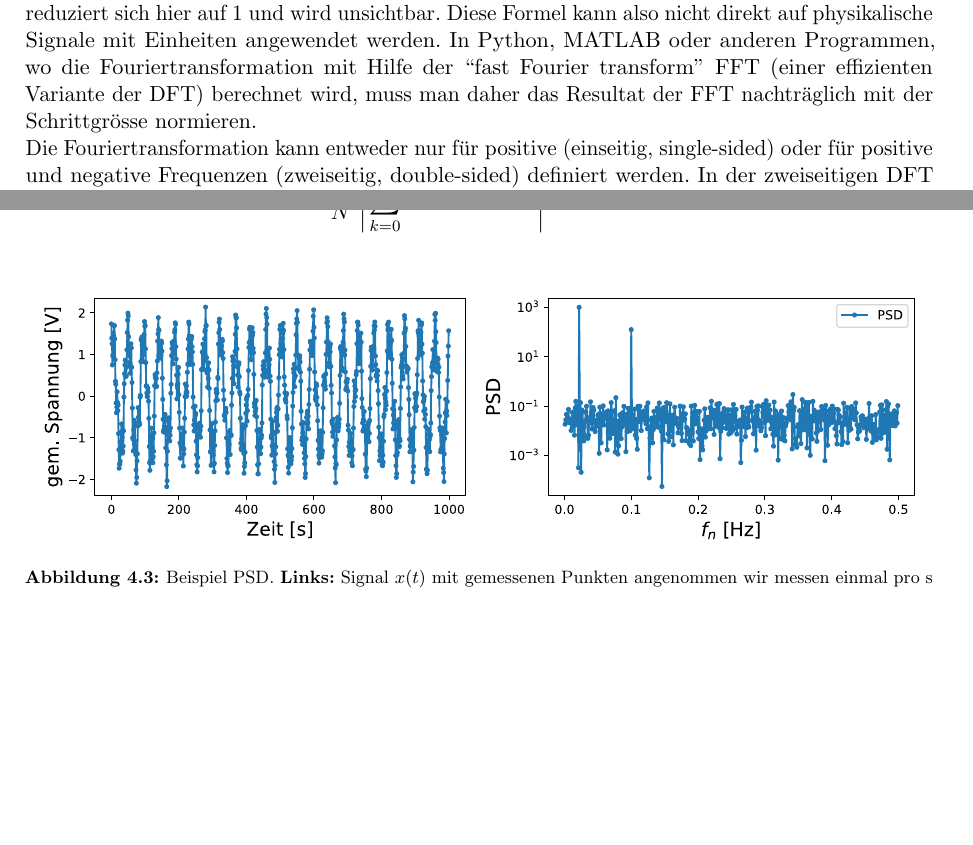
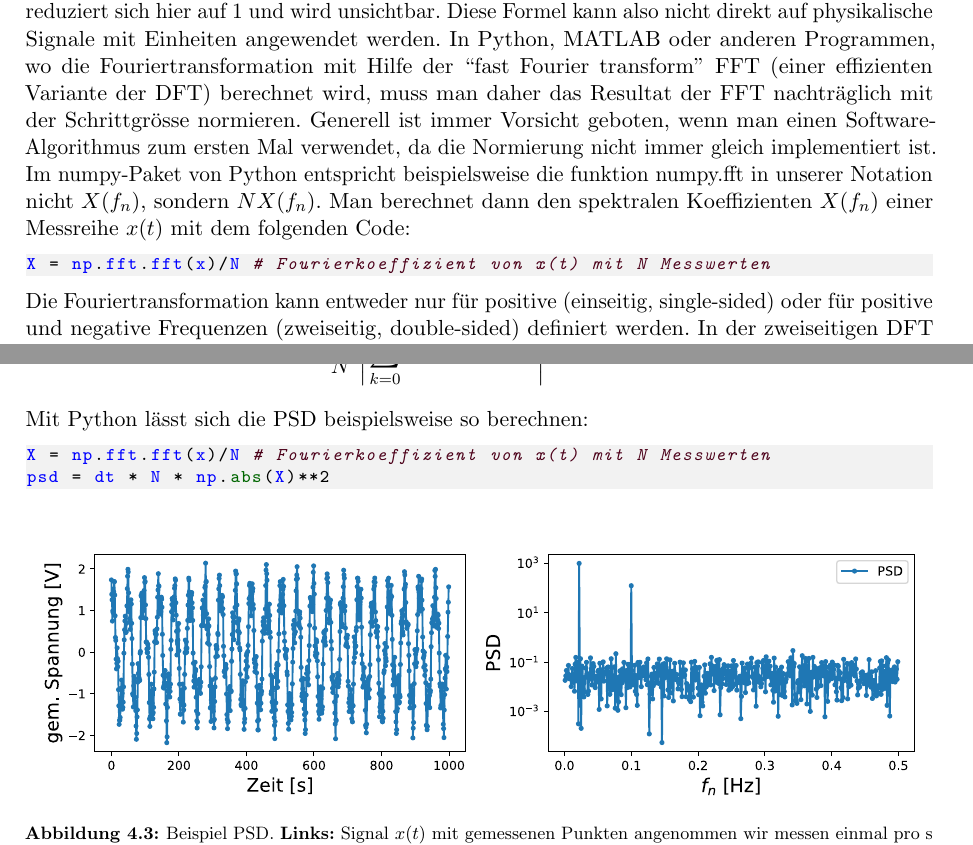
Before and after one commit to datenanalysephysik/skript, a LaTeX book (main.tex, which reads Chapters/Kapitel4.tex): two parts of pages 40 and 41 of 75, joined at a grey line, cut so that both start at the same text, the shorter picture padded with empty space. Compiled offline with pdfLaTeX.

Commit message:
included python code for numpy.fft to avoid confusion with normalization

```diff
--- a/Chapters/Kapitel4.tex
+++ b/Chapters/Kapitel4.tex
@@ -98,7 +98,10 @@ Man beachte, dass die rein mathematische Definition der DFT für eine einheitenl
 X_k = \sum_{n=0}^{N-1} x_n e^{-i 2 \pi k n/N}\,.
 \label{eq:vl7-1c}
 \end{align}
-Hier sind sowohl $x_n$ als auch die transformierte Zahlenfolge $X_k$ Zahlen ohne physikalische Bedeutung. Die Schrittgrösse, welche die Rolle einer diskreten Integrationsvariablen einnimmnt, reduziert sich hier auf $1$ und wird unsichtbar. Diese Formel kann also nicht direkt auf physikalische Signale mit Einheiten angewendet werden. In Python, MATLAB oder anderen Programmen, wo die Fouriertransformation mit Hilfe der ``fast Fourier transform'' FFT (einer effizienten Variante der DFT) berechnet wird, muss man daher das Resultat der FFT nachträglich mit der Schrittgrösse normieren.
+Hier sind sowohl $x_n$ als auch die transformierte Zahlenfolge $X_k$ Zahlen ohne physikalische Bedeutung. Die Schrittgrösse, welche die Rolle einer diskreten Integrationsvariablen einnimmnt, reduziert sich hier auf $1$ und wird unsichtbar. Diese Formel kann also nicht direkt auf physikalische Signale mit Einheiten angewendet werden. In Python, MATLAB oder anderen Programmen, wo die Fouriertransformation mit Hilfe der ``fast Fourier transform'' FFT (einer effizienten Variante der DFT) berechnet wird, muss man daher das Resultat der FFT nachträglich mit der Schrittgrösse normieren. Generell ist immer Vorsicht geboten, wenn man einen Software-Algorithmus zum ersten Mal verwendet, da die Normierung nicht immer gleich implementiert ist. Im numpy-Paket von Python entspricht beispielsweise die funktion numpy.fft in unserer Notation nicht $X(f_n)$, sondern $NX(f_n)$. Man berechnet dann den spektralen Koeffizienten $X(f_n)$ einer Messreihe $x(t)$ mit dem folgenden Code:
+\begin{lstlisting}[language = Python]
+X = np.fft.fft(x)/N # Fourierkoeffizient von x(t) mit N Messwerten
+\end{lstlisting}
 
 Die Fouriertransformation kann entweder nur für positive (einseitig, single-sided) oder für positive und negative Frequenzen (zweiseitig, double-sided) definiert werden. In der zweiseitigen DFT eines Signals mit $N$ Punkten in der Zeit liegen im Frequenzraum ebenfalls $N$ Punkte vor, die zwischen den maximalen Frequenzen $\pm f_{max}$ (siehe unten) verteilt sind. Negative Frequenzen haben keine zusätzliche Bedeutung; die Fouriertransformation ist symmetrisch im Realteil (bzw. antisymmetrisch im Imaginärteil). Aus diesem Grund werden die negativen Frequenzanteile oft weggelassen und man erhält $N/2$ Punkte zwischen null und $f_{max}$.
 
@@ -153,7 +156,11 @@ S_{xx} (f) = \frac{\Delta_t}{N} \left| \sum_{k=0}^{N-1} x(t_k) e^{-i 2 \pi f_n t
 N \left| X(f_n) \right|^2 \,,
 \label{eq:vl7-3}
 \end{align}
-
+Mit Python lässt sich die PSD beispielsweise so berechnen:
+\begin{lstlisting}[language = Python]
+X = np.fft.fft(x)/N # Fourierkoeffizient von x(t) mit N Messwerten
+psd = dt * N * np.abs(X)**2
+\end{lstlisting}
 
 
 % \begin{figure}[htbp]
```
